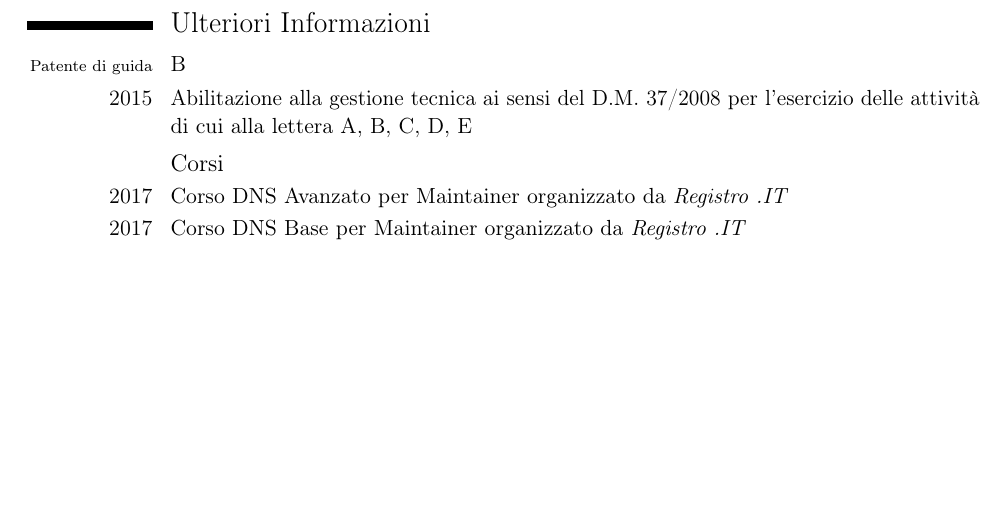
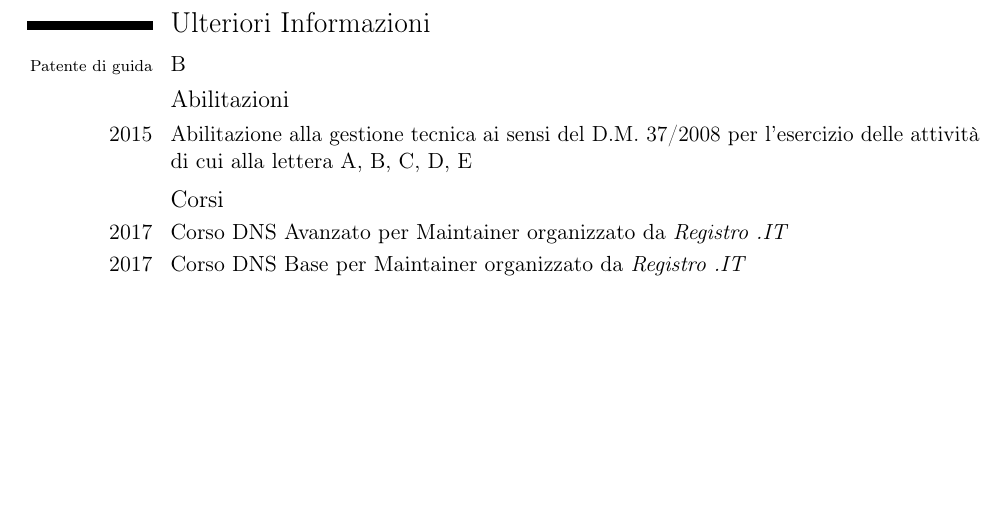
Before and after one commit to gosub/cv, a LaTeX CV (cv.tex): part of page 4 of 4, cut so that both start at the same text. Compiled offline with pdfLaTeX.

Commit message:
separate abilitazioni da certificazioni e corsi

```diff
--- a/cv.tex
+++ b/cv.tex
@@ -163,6 +163,7 @@
 %%%
 \section{Ulteriori Informazioni}
 \cvline{\scriptsize{Patente di guida}}{B}
+\subsection{Abilitazioni}
 \cvline{2015}{Abilitazione alla gestione tecnica ai sensi del D.M. 37/2008 per l'esercizio delle attività di cui alla lettera A, B, C, D, E}
 \subsection{Corsi}
 \cvline{2017}{Corso DNS Avanzato per Maintainer organizzato da \emph{Registro .IT}}
```
